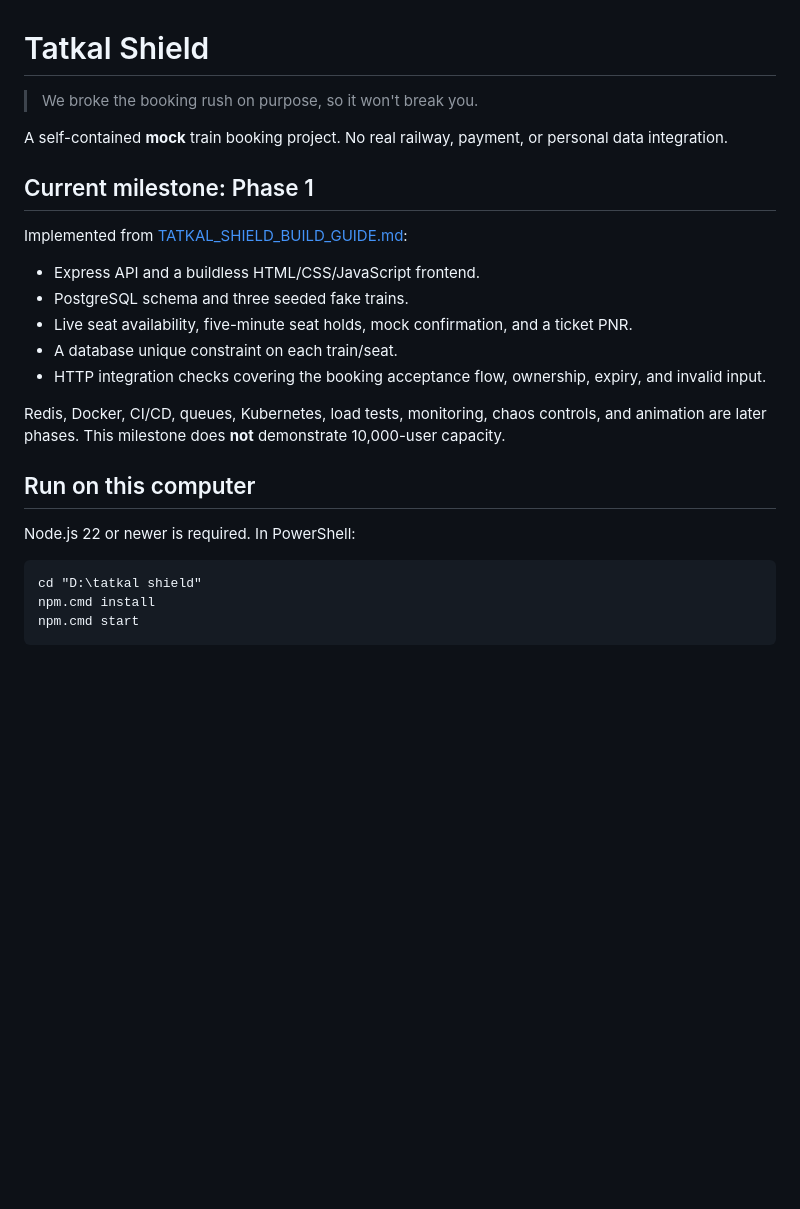
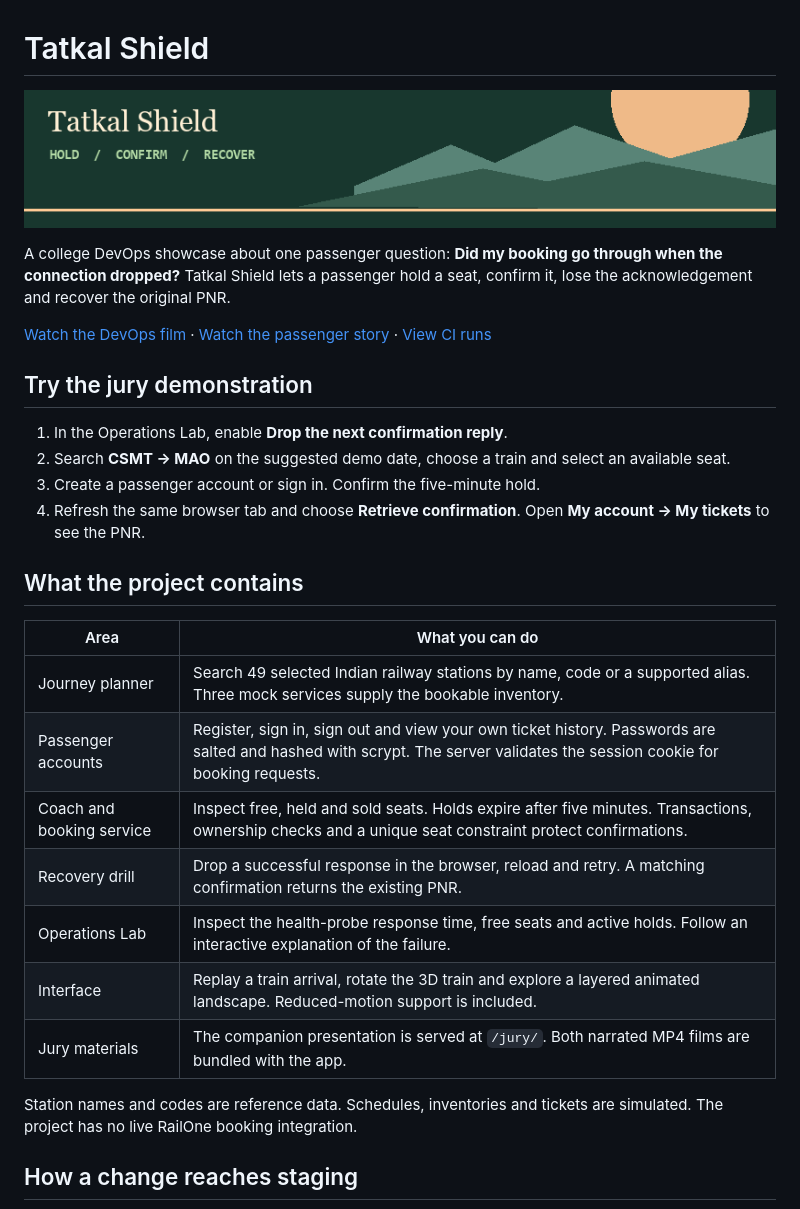
Before and after one commit to Tanishk2773/tatkal-sheild, a Markdown page: README.md, the part around one of its changes. GitHub-like rendering; pictures changed too: docs/arrival.gif (added); blank space fills up the shorter version.

Commit message:
Add animated project guide and hosted service blueprint

```diff
--- a/README.md
+++ b/README.md
@@ -1,26 +1,31 @@
 # Tatkal Shield
 
-> We broke the booking rush on purpose, so it won't break you.
+![An express train crosses the Tatkal Shield railway landscape](docs/arrival.gif)
 
-A self-contained **mock** train booking project. No real railway, payment, or personal data integration.
+A college DevOps showcase about one passenger question: **Did my booking go through when the connection dropped?** Tatkal Shield lets a passenger hold a seat, confirm it, lose the acknowledgement and recover the original PNR.
 
-## Current milestone: Phase 1
+[Watch the DevOps film](frontend/jury/devops.mp4) · [Watch the passenger story](frontend/jury/tatkal-shield.mp4) · [View CI runs](https://github.com/Tanishk2773/tatkal-sheild/actions/workflows/booking.yml)
 
-Implemented from [TATKAL_SHIELD_BUILD_GUIDE.md](TATKAL_SHIELD_BUILD_GUIDE.md):
+## Try the jury demonstration
 
-- Express API and a buildless HTML/CSS/JavaScript frontend.
-- PostgreSQL schema and three seeded fake trains.
-- Live seat availability, five-minute seat holds, mock confirmation, and a ticket PNR.
-- A database unique constraint on each train/seat.
-- HTTP integration checks covering the booking acceptance flow, ownership, expiry, and invalid input.
+1. In the Operations Lab, enable **Drop the next confirmation reply**.
+2. Search **CSMT → MAO** on the suggested demo date, choose a train and select an available seat.
+3. Create a passenger account or sign in. Confirm the five-minute hold.
+4. Refresh the same browser tab and choose **Retrieve confirmation**. Open **My account → My tickets** to see the PNR.
 
-Redis, Docker, CI/CD, queues, Kubernetes, load tests, monitoring, chaos controls, and animation are later phases. This milestone does **not** demonstrate 10,000-user capacity.
+## What the project contains
 
-## Run on this computer
+| Area | What you can do |
+| --- | --- |
+| Journey planner | Search 49 selected Indian railway stations by name, code or a supported alias. Three mock services supply the bookable inventory. |
+| Passenger accounts | Register, sign in, sign out and view your own ticket history. Passwords are salted and hashed with scrypt. The server validates the session cookie for booking requests. |
+| Coach and booking service | Inspect free, held and sold seats. Holds expire after five minutes. Transactions, ownership checks and a unique seat constraint protect confirmations. |
+| Recovery drill | Drop a successful response in the browser, reload and retry. A matching confirmation returns the existing PNR. |
+| Operations Lab | Inspect the health-probe response time, free seats and active holds. Follow an interactive explanation of the failure. |
+| Interface | Replay a train arrival, rotate the 3D train and explore a layered animated landscape. Reduced-motion support is included. |
+| Jury materials | The companion presentation is served at `/jury/`. Both narrated MP4 films are bundled with the app. |
 
-Node.js 22 or newer is required. In PowerShell:
+Station names and codes are reference data. Schedules, inventories and tickets are simulated. The project has no live RailOne booking integration.
 
-    cd "D:\tatkal shield"
-    npm.cmd install
-    npm.cmd start
+## How a change reaches staging
 
```
Also changed, not shown: other parts of README.md (+29 -75 lines), 1 other file.
